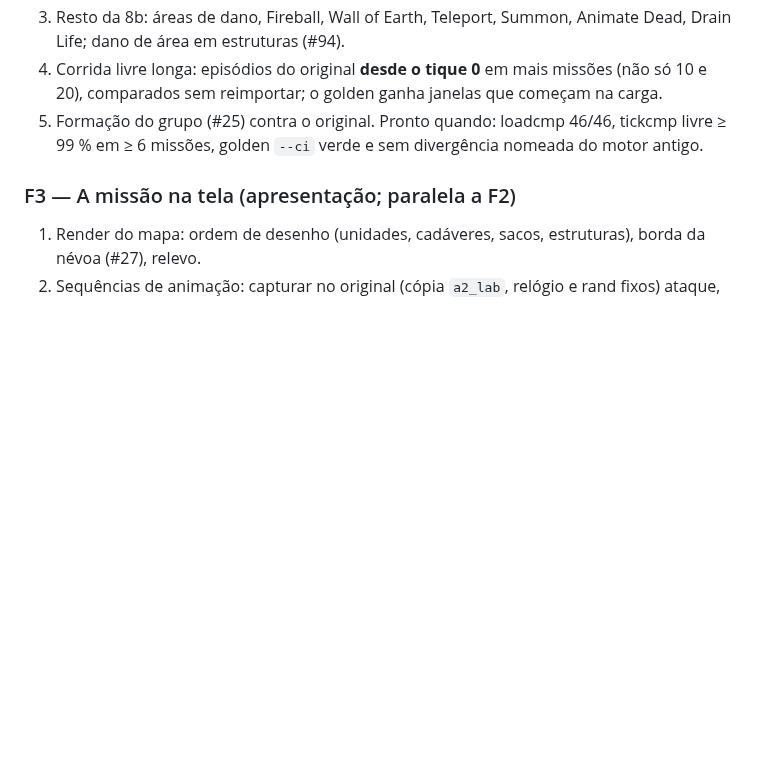
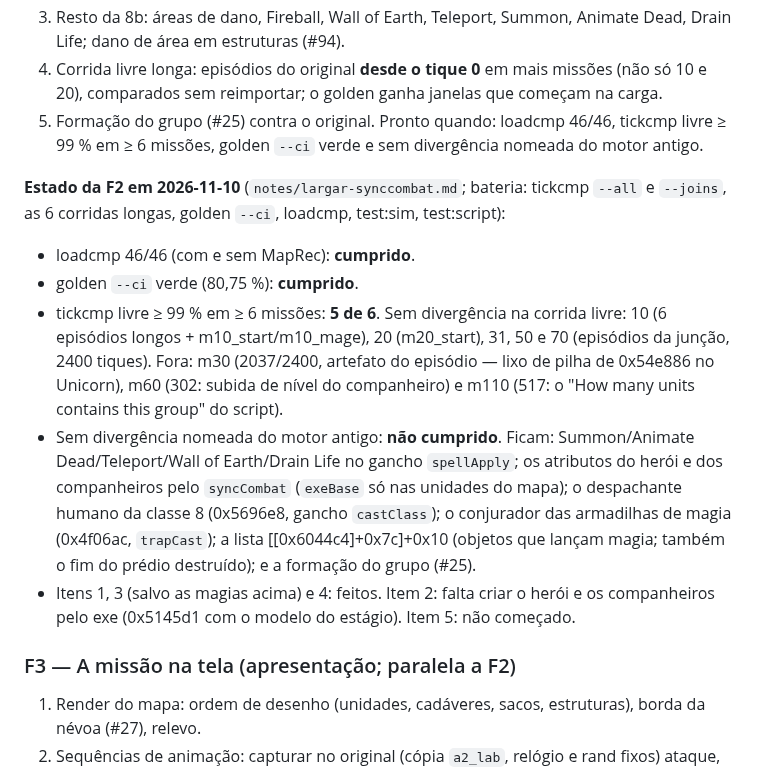
Before and after one commit to Tales-K/rom2-web, a Markdown page: docs/PLANO-FIDELIDADE-JOGO.md, the part around the change. GitHub-like rendering; blank space fills up the shorter version.

Commit message:
F2: critérios do plano conferidos (5 de 6 missões livres; o que fica de fora) em docs/PLANO-FIDELIDADE-JOGO.md e docs/GAPS.md
Co-Authored-By: Claude Opus 5.5 <noreply@anthropic.com>

```diff
--- a/docs/PLANO-FIDELIDADE-JOGO.md
+++ b/docs/PLANO-FIDELIDADE-JOGO.md
@@ -62,6 +62,20 @@ O que falta para a partida iniciada pelo nosso jogo ser igual, não só a import
 5. Formação do grupo (#25) contra o original.
 Pronto quando: loadcmp 46/46, tickcmp livre ≥ 99 % em ≥ 6 missões, golden `--ci` verde e sem divergência nomeada do motor antigo.
 
+**Estado da F2 em 2026-11-10** (`notes/largar-synccombat.md`; bateria: tickcmp `--all` e `--joins`, as 6 corridas longas, golden
+`--ci`, loadcmp, test:sim, test:script):
+- loadcmp 46/46 (com e sem MapRec): **cumprido**.
+- golden `--ci` verde (80,75 %): **cumprido**.
+- tickcmp livre ≥ 99 % em ≥ 6 missões: **5 de 6**. Sem divergência na corrida livre: 10 (6 episódios longos + m10_start/m10_mage),
+  20 (m20_start), 31, 50 e 70 (episódios da junção, 2400 tiques). Fora: m30 (2037/2400, artefato do episódio — lixo de pilha de
+  0x54e886 no Unicorn), m60 (302: subida de nível do companheiro) e m110 (517: o "How many units contains this group" do script).
+- Sem divergência nomeada do motor antigo: **não cumprido**. Ficam: Summon/Animate Dead/Teleport/Wall of Earth/Drain Life no gancho
+  `spellApply`; os atributos do herói e dos companheiros pelo `syncCombat` (`exeBase` só nas unidades do mapa); o despachante humano
+  da classe 8 (0x5696e8, gancho `castClass`); o conjurador das armadilhas de magia (0x4f06ac, `trapCast`); a lista
+  [[0x6044c4]+0x7c]+0x10 (objetos que lançam magia; também o fim do prédio destruído); e a formação do grupo (#25).
+- Itens 1, 3 (salvo as magias acima) e 4: feitos. Item 2: falta criar o herói e os companheiros pelo exe (0x5145d1 com o modelo do
+  estágio). Item 5: não começado.
+
 ### F3 — A missão na tela (apresentação; paralela a F2)
 1. Render do mapa: ordem de desenho (unidades, cadáveres, sacos, estruturas), borda da névoa (#27), relevo.
 2. Sequências de animação: capturar no original (cópia `a2_lab`, relógio e rand fixos) ataque, morte, magia e ócio de cada tipo de
```
Also changed, not shown: docs/GAPS.md (+10 -0 lines), notes/largar-synccombat.md (+6 -0 lines).
